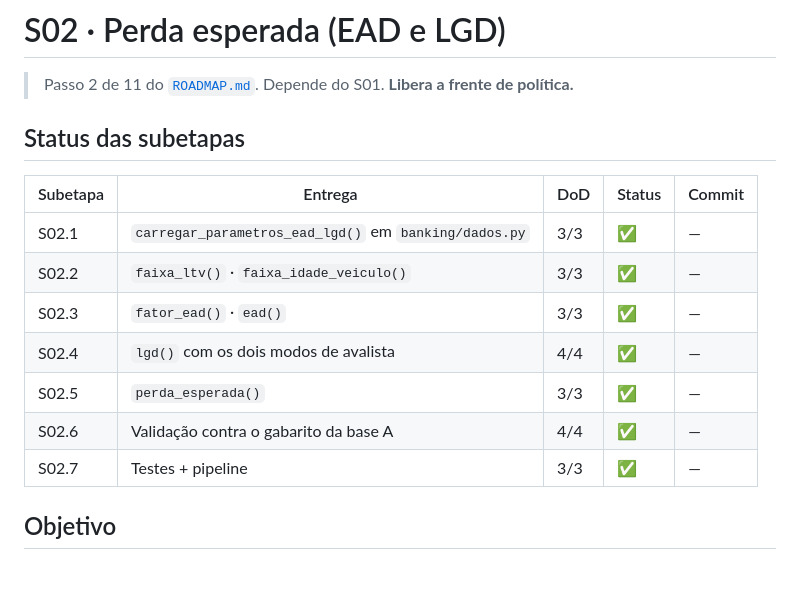
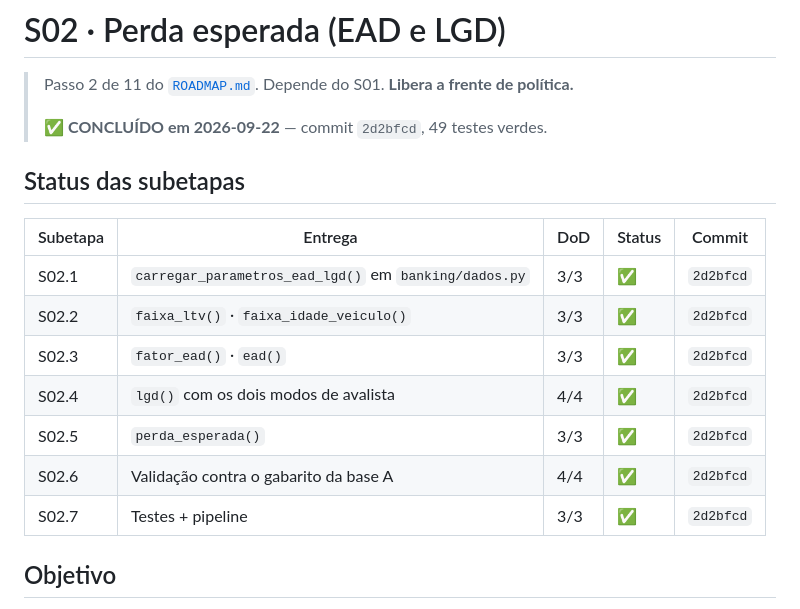
Before and after one commit to leonardofwink/banking-analytics, a Markdown page: docs/specs/S02_PERDA_ESPERADA.md, the part around the change. Rendered like a GitHub page; blank space fills up the shorter version.

```diff
--- a/docs/specs/S02_PERDA_ESPERADA.md
+++ b/docs/specs/S02_PERDA_ESPERADA.md
@@ -1,18 +1,20 @@
 # S02 · Perda esperada (EAD e LGD)
 
 > Passo 2 de 11 do [`ROADMAP.md`](../ROADMAP.md). Depende do S01. **Libera a frente de política.**
+>
+> ✅ **CONCLUÍDO em 2026-09-22** — commit `2d2bfcd`, 49 testes verdes.
 
 ## Status das subetapas
 
 | Subetapa | Entrega | DoD | Status | Commit |
 | -------- | ------- | --- | ------ | ------ |
-| S02.1 | `carregar_parametros_ead_lgd()` em `banking/dados.py` | 3/3 | ✅ | — |
-| S02.2 | `faixa_ltv()` · `faixa_idade_veiculo()` | 3/3 | ✅ | — |
-| S02.3 | `fator_ead()` · `ead()` | 3/3 | ✅ | — |
-| S02.4 | `lgd()` com os dois modos de avalista | 4/4 | ✅ | — |
-| S02.5 | `perda_esperada()` | 3/3 | ✅ | — |
-| S02.6 | Validação contra o gabarito da base A | 4/4 | ✅ | — |
-| S02.7 | Testes + pipeline | 3/3 | ✅ | — |
+| S02.1 | `carregar_parametros_ead_lgd()` em `banking/dados.py` | 3/3 | ✅ | `2d2bfcd` |
+| S02.2 | `faixa_ltv()` · `faixa_idade_veiculo()` | 3/3 | ✅ | `2d2bfcd` |
+| S02.3 | `fator_ead()` · `ead()` | 3/3 | ✅ | `2d2bfcd` |
+| S02.4 | `lgd()` com os dois modos de avalista | 4/4 | ✅ | `2d2bfcd` |
+| S02.5 | `perda_esperada()` | 3/3 | ✅ | `2d2bfcd` |
+| S02.6 | Validação contra o gabarito da base A | 4/4 | ✅ | `2d2bfcd` |
+| S02.7 | Testes + pipeline | 3/3 | ✅ | `2d2bfcd` |
 
 ## Objetivo
 
```
Also changed, not shown: docs/ROADMAP.md (+3 -1 lines).
